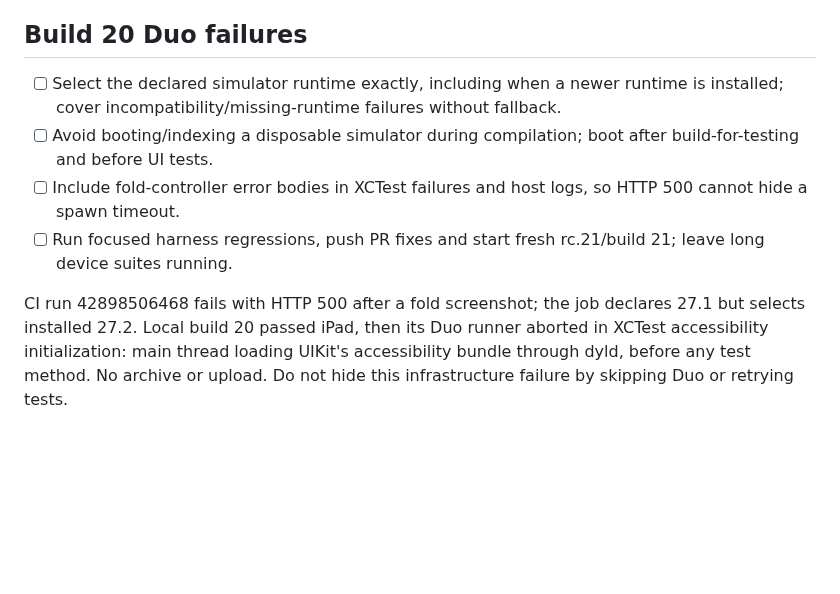
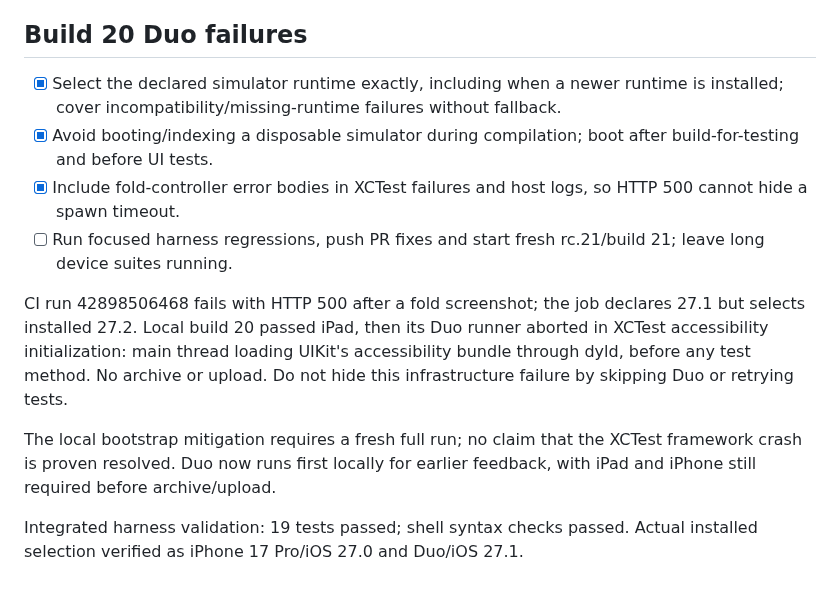
Before and after one commit to Malaber/what-should-we-eat, a Markdown page: docs/duo-adaptive-todo.md, the part around the change. Drawn GitHub-style; blank space fills up the shorter version.

Commit message:
docs: record Duo harness validation

```diff
--- a/docs/duo-adaptive-todo.md
+++ b/docs/duo-adaptive-todo.md
@@ -147,9 +147,9 @@ remove backups as part of temporary build cleanup.
 
 ## Build 20 Duo failures
 
-- [ ] Select the declared simulator runtime exactly, including when a newer runtime is installed; cover incompatibility/missing-runtime failures without fallback.
-- [ ] Avoid booting/indexing a disposable simulator during compilation; boot after build-for-testing and before UI tests.
-- [ ] Include fold-controller error bodies in XCTest failures and host logs, so HTTP 500 cannot hide a spawn timeout.
+- [x] Select the declared simulator runtime exactly, including when a newer runtime is installed; cover incompatibility/missing-runtime failures without fallback.
+- [x] Avoid booting/indexing a disposable simulator during compilation; boot after build-for-testing and before UI tests.
+- [x] Include fold-controller error bodies in XCTest failures and host logs, so HTTP 500 cannot hide a spawn timeout.
 - [ ] Run focused harness regressions, push PR fixes and start fresh rc.21/build 21; leave long device suites running.
 
 CI run 42898506468 fails with HTTP 500 after a fold screenshot; the job declares
@@ -157,3 +157,10 @@ CI run 42898506468 fails with HTTP 500 after a fold screenshot; the job declares
 aborted in XCTest accessibility initialization: main thread loading UIKit's
 accessibility bundle through dyld, before any test method. No archive or upload.
 Do not hide this infrastructure failure by skipping Duo or retrying tests.
+
+The local bootstrap mitigation requires a fresh full run; no claim that the
+XCTest framework crash is proven resolved. Duo now runs first locally for earlier
+feedback, with iPad and iPhone still required before archive/upload.
+
+Integrated harness validation: 19 tests passed; shell syntax checks passed.
+Actual installed selection verified as iPhone 17 Pro/iOS 27.0 and Duo/iOS 27.1.
```
Also changed, not shown: directives/run_tests.md (+8 -0 lines).
